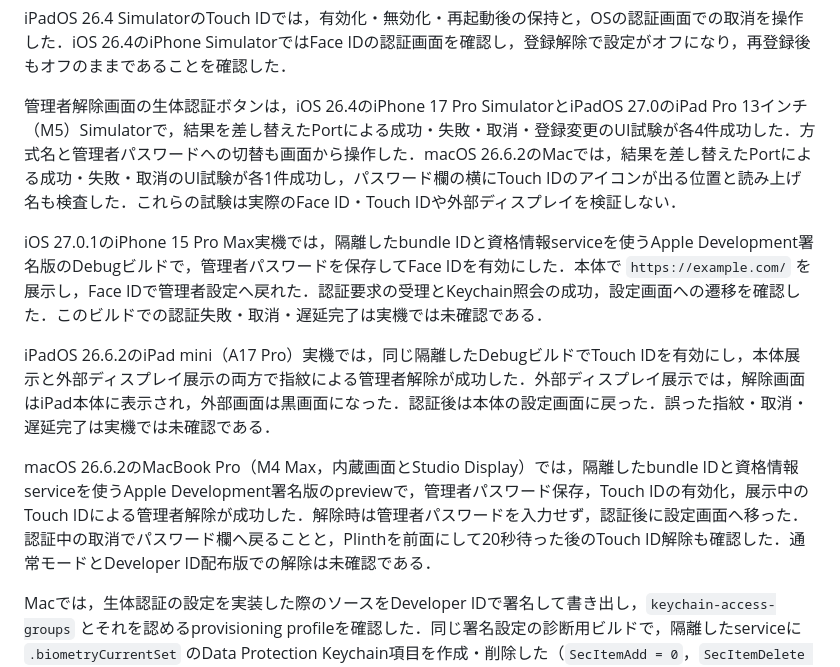
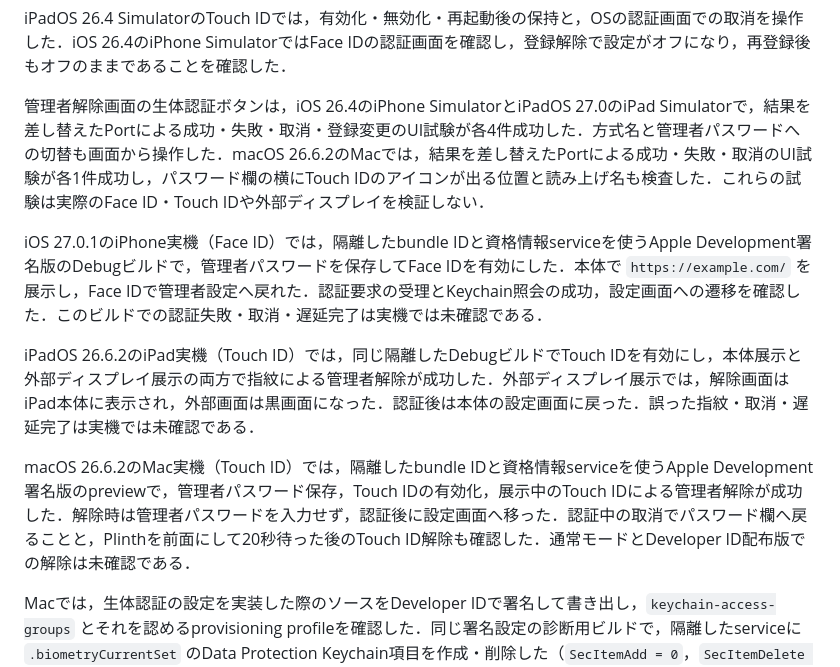
Before and after one commit to shiftone-ai/plinth, a Markdown page: docs/development.md, the part around the change. Rendered like a GitHub page.

Commit message:
docs: omit device models from biometric verification notes

```diff
--- a/docs/development.md
+++ b/docs/development.md
@@ -20,13 +20,13 @@ macOS 27.0.1の専用Macでは，スクリプト生成とXcodeの両.appをビ
 
 iPadOS 26.4 SimulatorのTouch IDでは，有効化・無効化・再起動後の保持と，OSの認証画面での取消を操作した．iOS 26.4のiPhone SimulatorではFace IDの認証画面を確認し，登録解除で設定がオフになり，再登録後もオフのままであることを確認した．
 
-管理者解除画面の生体認証ボタンは，iOS 26.4のiPhone 17 Pro SimulatorとiPadOS 27.0のiPad Pro 13インチ（M5）Simulatorで，結果を差し替えたPortによる成功・失敗・取消・登録変更のUI試験が各4件成功した．方式名と管理者パスワードへの切替も画面から操作した．macOS 26.6.2のMacでは，結果を差し替えたPortによる成功・失敗・取消のUI試験が各1件成功し，パスワード欄の横にTouch IDのアイコンが出る位置と読み上げ名も検査した．これらの試験は実際のFace ID・Touch IDや外部ディスプレイを検証しない．
+管理者解除画面の生体認証ボタンは，iOS 26.4のiPhone SimulatorとiPadOS 27.0のiPad Simulatorで，結果を差し替えたPortによる成功・失敗・取消・登録変更のUI試験が各4件成功した．方式名と管理者パスワードへの切替も画面から操作した．macOS 26.6.2のMacでは，結果を差し替えたPortによる成功・失敗・取消のUI試験が各1件成功し，パスワード欄の横にTouch IDのアイコンが出る位置と読み上げ名も検査した．これらの試験は実際のFace ID・Touch IDや外部ディスプレイを検証しない．
 
-iOS 27.0.1のiPhone 15 Pro Max実機では，隔離したbundle IDと資格情報serviceを使うApple Development署名版のDebugビルドで，管理者パスワードを保存してFace IDを有効にした．本体で `https://example.com/` を展示し，Face IDで管理者設定へ戻れた．認証要求の受理とKeychain照会の成功，設定画面への遷移を確認した．このビルドでの認証失敗・取消・遅延完了は実機では未確認である．
+iOS 27.0.1のiPhone実機（Face ID）では，隔離したbundle IDと資格情報serviceを使うApple Development署名版のDebugビルドで，管理者パスワードを保存してFace IDを有効にした．本体で `https://example.com/` を展示し，Face IDで管理者設定へ戻れた．認証要求の受理とKeychain照会の成功，設定画面への遷移を確認した．このビルドでの認証失敗・取消・遅延完了は実機では未確認である．
 
-iPadOS 26.6.2のiPad mini（A17 Pro）実機では，同じ隔離したDebugビルドでTouch IDを有効にし，本体展示と外部ディスプレイ展示の両方で指紋による管理者解除が成功した．外部ディスプレイ展示では，解除画面はiPad本体に表示され，外部画面は黒画面になった．認証後は本体の設定画面に戻った．誤った指紋・取消・遅延完了は実機では未確認である．
+iPadOS 26.6.2のiPad実機（Touch ID）では，同じ隔離したDebugビルドでTouch IDを有効にし，本体展示と外部ディスプレイ展示の両方で指紋による管理者解除が成功した．外部ディスプレイ展示では，解除画面はiPad本体に表示され，外部画面は黒画面になった．認証後は本体の設定画面に戻った．誤った指紋・取消・遅延完了は実機では未確認である．
 
-macOS 26.6.2のMacBook Pro（M4 Max，内蔵画面とStudio Display）では，隔離したbundle IDと資格情報serviceを使うApple Development署名版のpreviewで，管理者パスワード保存，Touch IDの有効化，展示中のTouch IDによる管理者解除が成功した．解除時は管理者パスワードを入力せず，認証後に設定画面へ移った．認証中の取消でパスワード欄へ戻ることと，Plinthを前面にして20秒待った後のTouch ID解除も確認した．通常モードとDeveloper ID配布版での解除は未確認である．
+macOS 26.6.2のMac実機（Touch ID）では，隔離したbundle IDと資格情報serviceを使うApple Development署名版のpreviewで，管理者パスワード保存，Touch IDの有効化，展示中のTouch IDによる管理者解除が成功した．解除時は管理者パスワードを入力せず，認証後に設定画面へ移った．認証中の取消でパスワード欄へ戻ることと，Plinthを前面にして20秒待った後のTouch ID解除も確認した．通常モードとDeveloper ID配布版での解除は未確認である．
 
 Macでは，生体認証の設定を実装した際のソースをDeveloper IDで署名して書き出し，`keychain-access-groups` とそれを認めるprovisioning profileを確認した．同じ署名設定の診断用ビルドで，隔離したserviceに `.biometryCurrentSet` のData Protection Keychain項目を作成・削除した（`SecItemAdd = 0`，`SecItemDelete = 0`，削除後 `errSecItemNotFound`）．認証を許さない値の照会は `errSecInteractionNotAllowed` だった．配布用UIでのTouch ID操作と失敗時の表示，実機で登録済みの顔・指紋を別の登録に入れ替えたときの失効は未確認である．
 
```
Also changed, not shown: docs/native-acceptance.md (+2 -2 lines).
